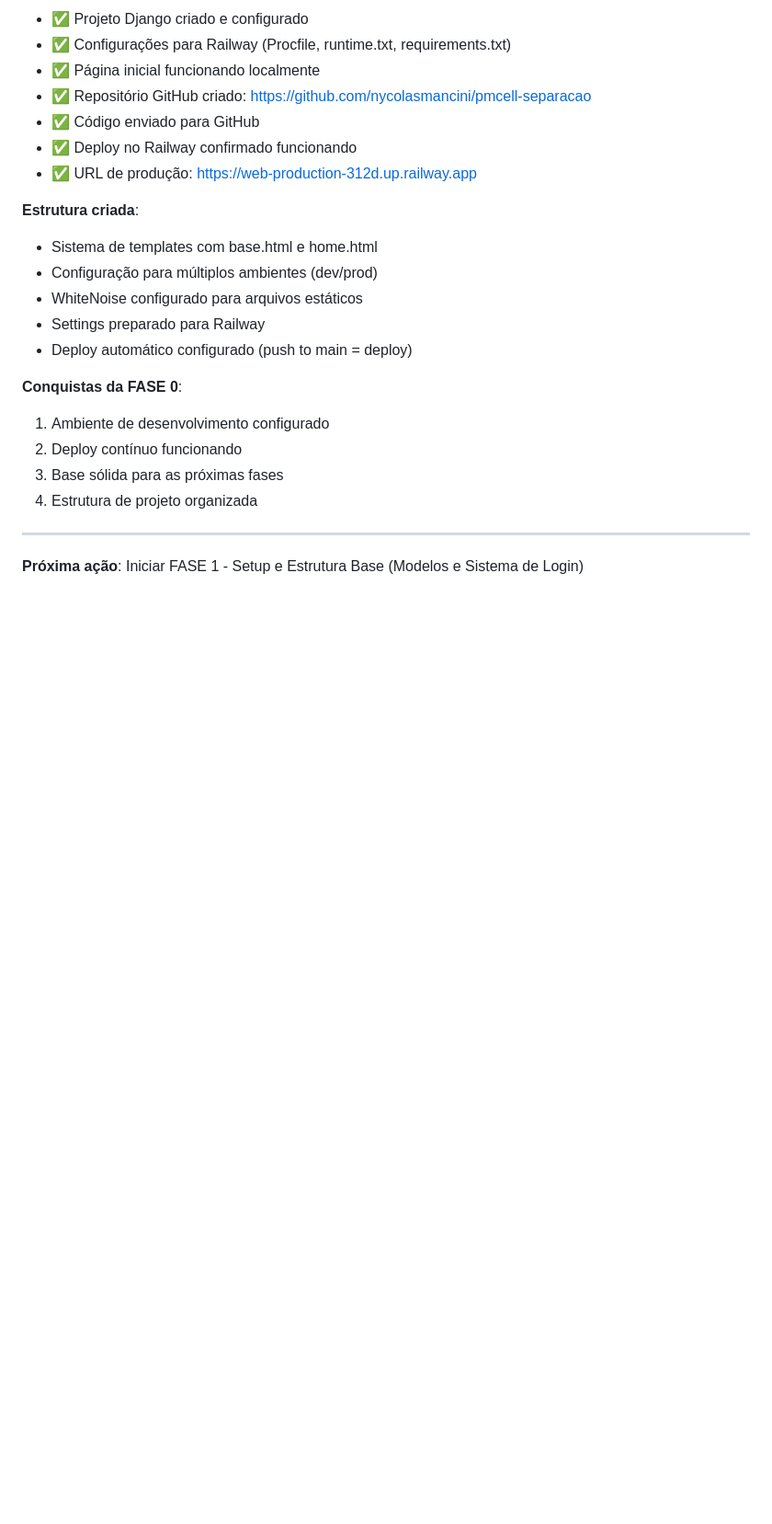
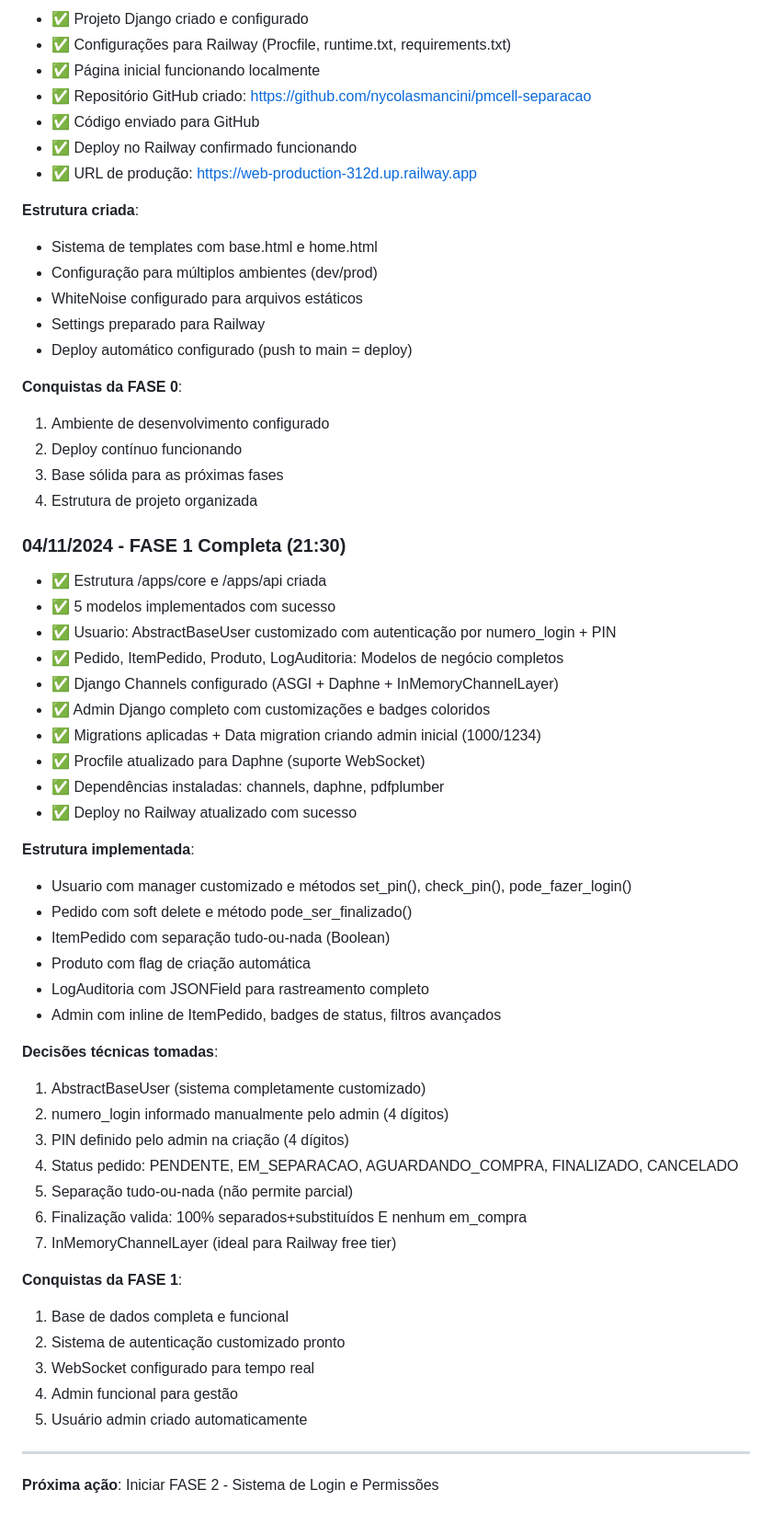
Before and after one commit to nycolasmancini/pmcell-separacao, a Markdown page: planejamento.md, the part around the change printed below. Shown: that part at 92% size. Rendered like a GitHub page; blank space fills up the shorter version.

```diff
--- a/planejamento.md
+++ b/planejamento.md
@@ -452,6 +459,42 @@ pmcell/
 3. Base sólida para as próximas fases
 4. Estrutura de projeto organizada
 
+### 04/11/2024 - FASE 1 Completa (21:30)
+- ✅ Estrutura /apps/core e /apps/api criada
+- ✅ 5 modelos implementados com sucesso
+- ✅ Usuario: AbstractBaseUser customizado com autenticação por numero_login + PIN
+- ✅ Pedido, ItemPedido, Produto, LogAuditoria: Modelos de negócio completos
+- ✅ Django Channels configurado (ASGI + Daphne + InMemoryChannelLayer)
+- ✅ Admin Django completo com customizações e badges coloridos
+- ✅ Migrations aplicadas + Data migration criando admin inicial (1000/1234)
+- ✅ Procfile atualizado para Daphne (suporte WebSocket)
+- ✅ Dependências instaladas: channels, daphne, pdfplumber
+- ✅ Deploy no Railway atualizado com sucesso
+
+**Estrutura implementada**:
+- Usuario com manager customizado e métodos set_pin(), check_pin(), pode_fazer_login()
+- Pedido com soft delete e método pode_ser_finalizado()
+- ItemPedido com separação tudo-ou-nada (Boolean)
+- Produto com flag de criação automática
+- LogAuditoria com JSONField para rastreamento completo
+- Admin com inline de ItemPedido, badges de status, filtros avançados
+
+**Decisões técnicas tomadas**:
+1. AbstractBaseUser (sistema completamente customizado)
+2. numero_login informado manualmente pelo admin (4 dígitos)
+3. PIN definido pelo admin na criação (4 dígitos)
+4. Status pedido: PENDENTE, EM_SEPARACAO, AGUARDANDO_COMPRA, FINALIZADO, CANCELADO
+5. Separação tudo-ou-nada (não permite parcial)
+6. Finalização valida: 100% separados+substituídos E nenhum em_compra
+7. InMemoryChannelLayer (ideal para Railway free tier)
+
+**Conquistas da FASE 1**:
+1. Base de dados completa e funcional
+2. Sistema de autenticação customizado pronto
+3. WebSocket configurado para tempo real
+4. Admin funcional para gestão
+5. Usuário admin criado automaticamente
+
 ---
 
-**Próxima ação**: Iniciar FASE 1 - Setup e Estrutura Base (Modelos e Sistema de Login)
+**Próxima ação**: Iniciar FASE 2 - Sistema de Login e Permissões
```
Also changed, not shown: other parts of planejamento.md (+28 -21 lines).
